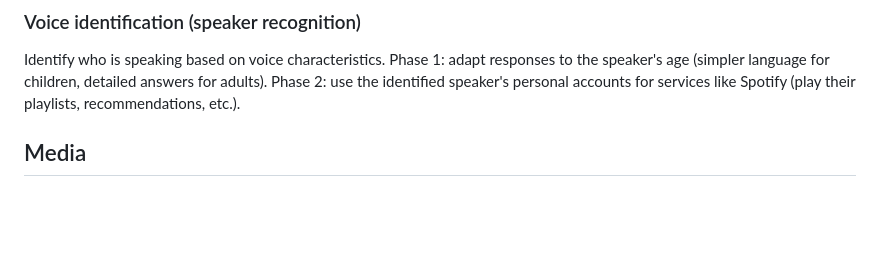
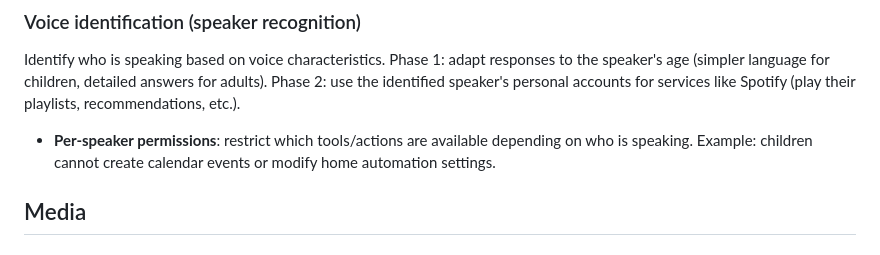
Before and after one commit to isc/voice-assistant, a Markdown page: ROADMAP.md, the part around the change. GitHub-like rendering; blank space fills up the shorter version.

Commit message:
Add per-speaker permissions sub-item to voice identification roadmap
Co-Authored-By: Claude Sonnet 4.6 <noreply@anthropic.com>

```diff
--- a/ROADMAP.md
+++ b/ROADMAP.md
@@ -69,6 +69,8 @@ Mic active on app open, background mode, possible local wake word detection, Sir
 ### Voice identification (speaker recognition)
 Identify who is speaking based on voice characteristics. Phase 1: adapt responses to the speaker's age (simpler language for children, detailed answers for adults). Phase 2: use the identified speaker's personal accounts for services like Spotify (play their playlists, recommendations, etc.).
 
+- **Per-speaker permissions**: restrict which tools/actions are available depending on who is speaking. Example: children cannot create calendar events or modify home automation settings.
+
 ## Media
 
 ### Spotify voice control
```
